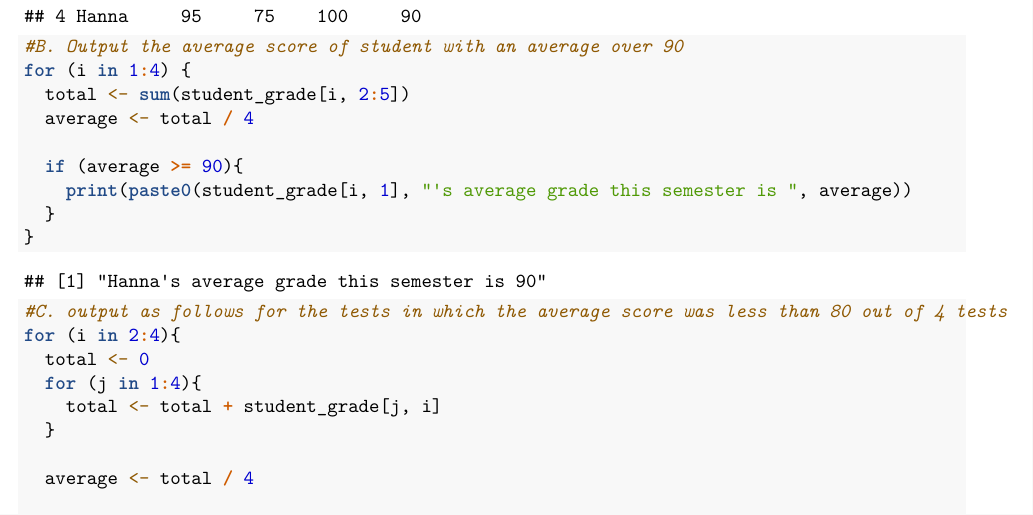
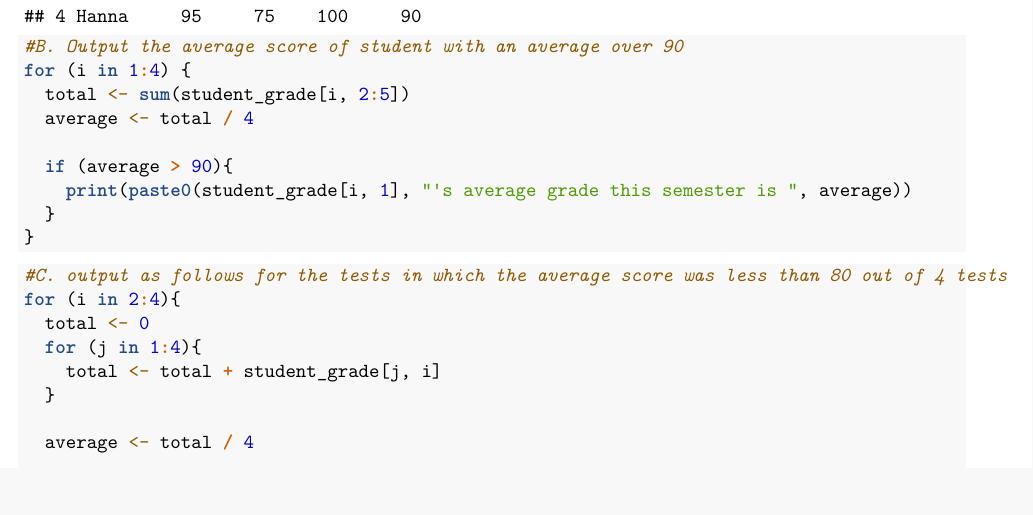
Before and after one commit to QyuGH/WorksheetCahutayMA, an R Markdown document (CahutayWorksheet#4/RWorksheet_Cahutay#4a.Rmd): part of page 5 of 5, cut so that both start at the same text. Rendered offline with R 4.5, knitr and Pandoc, then LaTeX, with nearby package versions.

Commit message:
fourth commit, fixed logic error

```diff
--- a/CahutayWorksheet#4/RWorksheet_Cahutay#4a.Rmd
+++ b/CahutayWorksheet#4/RWorksheet_Cahutay#4a.Rmd
@@ -160,7 +160,7 @@ for (i in 1:4) {
   total <- sum(student_grade[i, 2:5])
   average <- total / 4
 
-  if (average >= 90){
+  if (average > 90){
     print(paste0(student_grade[i, 1], "'s average grade this semester is ", average))
   }
 }
```
